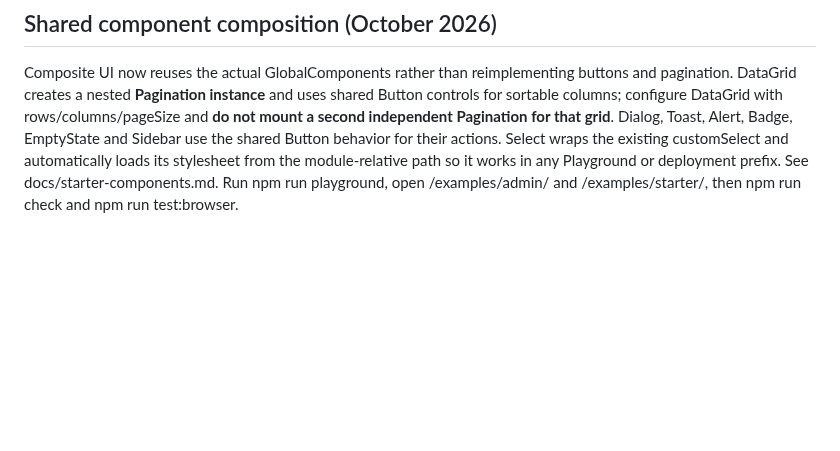
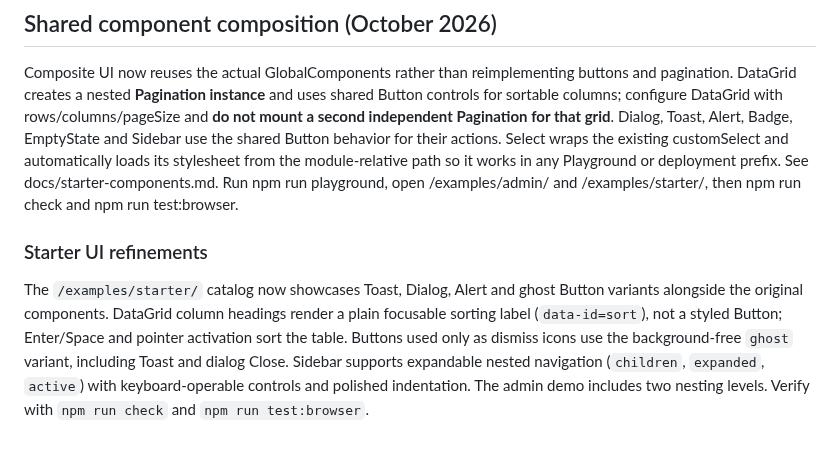
Before and after one commit to amiresp/LumaJS, a Markdown page: README.md, the part around the change. GitHub-like rendering; blank space fills up the shorter version.

Commit message:
docs(main): document refined DataGrid, ghost Button, sidebar and starter showcase

```diff
--- a/README.md
+++ b/README.md
@@ -199,3 +199,8 @@ After `npm run playground`, open **http://127.0.0.1:8765/** for the main Playgro
 ## Shared component composition (October 2026)
 
 Composite UI now reuses the actual GlobalComponents rather than reimplementing buttons and pagination. DataGrid creates a nested **Pagination instance** and uses shared Button controls for sortable columns; configure DataGrid with rows/columns/pageSize and **do not mount a second independent Pagination for that grid**. Dialog, Toast, Alert, Badge, EmptyState and Sidebar use the shared Button behavior for their actions. Select wraps the existing customSelect and automatically loads its stylesheet from the module-relative path so it works in any Playground or deployment prefix. See docs/starter-components.md. Run npm run playground, open /examples/admin/ and /examples/starter/, then npm run check and npm run test:browser.
+
+
+### Starter UI refinements
+
+The `/examples/starter/` catalog now showcases Toast, Dialog, Alert and ghost Button variants alongside the original components. DataGrid column headings render a plain focusable sorting label (`data-id=sort`), not a styled Button; Enter/Space and pointer activation sort the table. Buttons used only as dismiss icons use the background-free `ghost` variant, including Toast and dialog Close. Sidebar supports expandable nested navigation (`children`, `expanded`, `active`) with keyboard-operable controls and polished indentation. The admin demo includes two nesting levels. Verify with `npm run check` and `npm run test:browser`.
```
